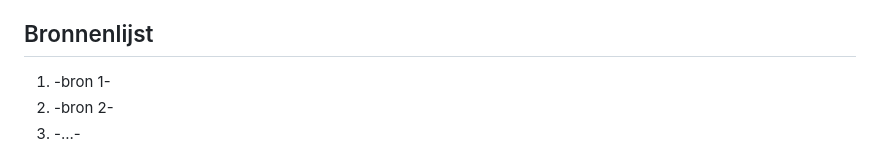
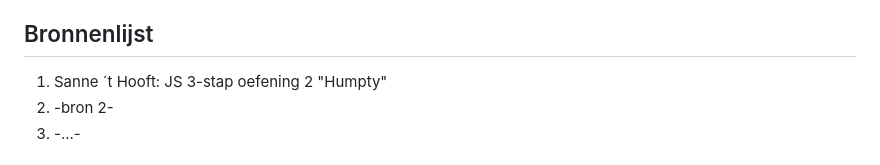
Before and after one commit to carojaschek/FEDwebsite, a Markdown page: readme.md, the part around the change. Drawn GitHub-style.

```diff
--- a/readme.md
+++ b/readme.md
@@ -6,7 +6,7 @@ Markdown cheat cheet: [Hulp bij het schrijven van Markdown](https://github.com/a
 
 
 ## Bronnenlijst
-1. -bron 1-
+1. Sanne ´t Hooft: JS 3-stap oefening 2 "Humpty"
 2. -bron 2-
 3. -...-
 
```
Also changed, not shown: images/circleHome1.png (added), images/circleHome2.png (added), images/circleHome3.png (added), images/gotbagTeam.jpg (added), images/titlebackpack.jpg, images/vicedigital.png (added), 3 other files.
